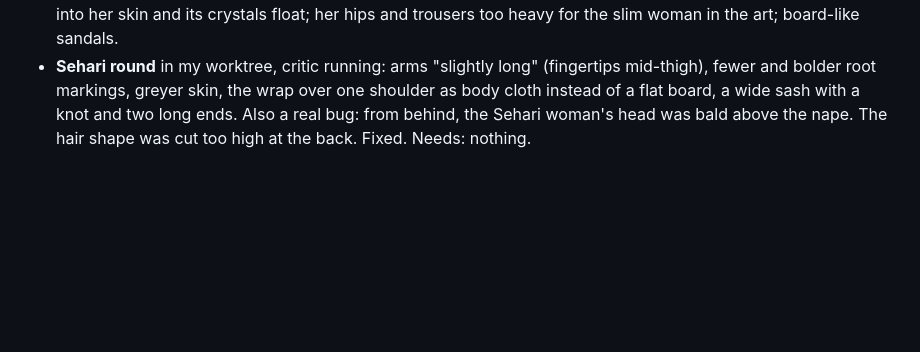
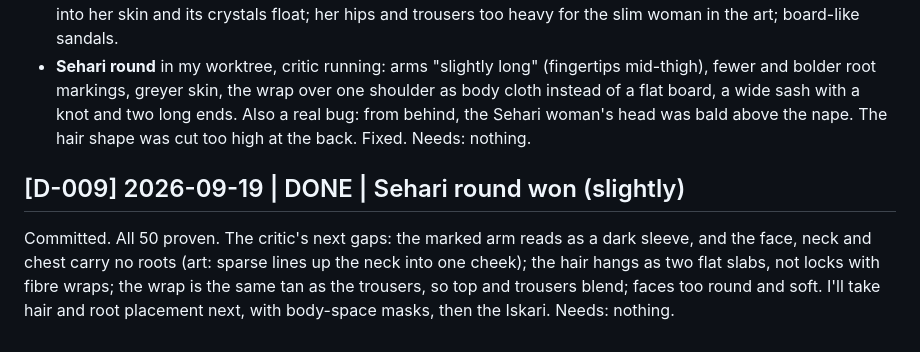
Before and after one commit to serenichron/the-stranded-ai-game-experiment, a Markdown page: comms/p3-agent-D.md, the part around the change. Rendered like a GitHub page; blank space fills up the shorter version.

Commit message:
Agent D log: Sehari round
Co-Authored-By: Claude Opus 5 (1M context) <noreply@anthropic.com>

```diff
--- a/comms/p3-agent-D.md
+++ b/comms/p3-agent-D.md
@@ -81,3 +81,7 @@ Needs: nothing.
 - **Mi'naa** (`408ef72`): her poncho now falls off one shoulder with no fitted top under it; his ochre cloth is one band from the right shoulder to the left hip, knotted there with a long tail; the flat strap is gone; skin a step lighter. Blind critic, all 50 proven: **slightly** better. Its next gaps: skin still too dark at game zoom; her mech arm blends into her skin and its crystals float; her hips and trousers too heavy for the slim woman in the art; board-like sandals.
 - **Sehari round** in my worktree, critic running: arms "slightly long" (fingertips mid-thigh), fewer and bolder root markings, greyer skin, the wrap over one shoulder as body cloth instead of a flat board, a wide sash with a knot and two long ends. Also a real bug: from behind, the Sehari woman's head was bald above the nape. The hair shape was cut too high at the back. Fixed.
 Needs: nothing.
+
+## [D-009] 2026-09-19 | DONE | Sehari round won (slightly)
+Committed. All 50 proven. The critic's next gaps: the marked arm reads as a dark sleeve, and the face, neck and chest carry no roots (art: sparse lines up the neck into one cheek); the hair hangs as two flat slabs, not locks with fibre wraps; the wrap is the same tan as the trousers, so top and trousers blend; faces too round and soft. I'll take hair and root placement next, with body-space masks, then the Iskari.
+Needs: nothing.
```
